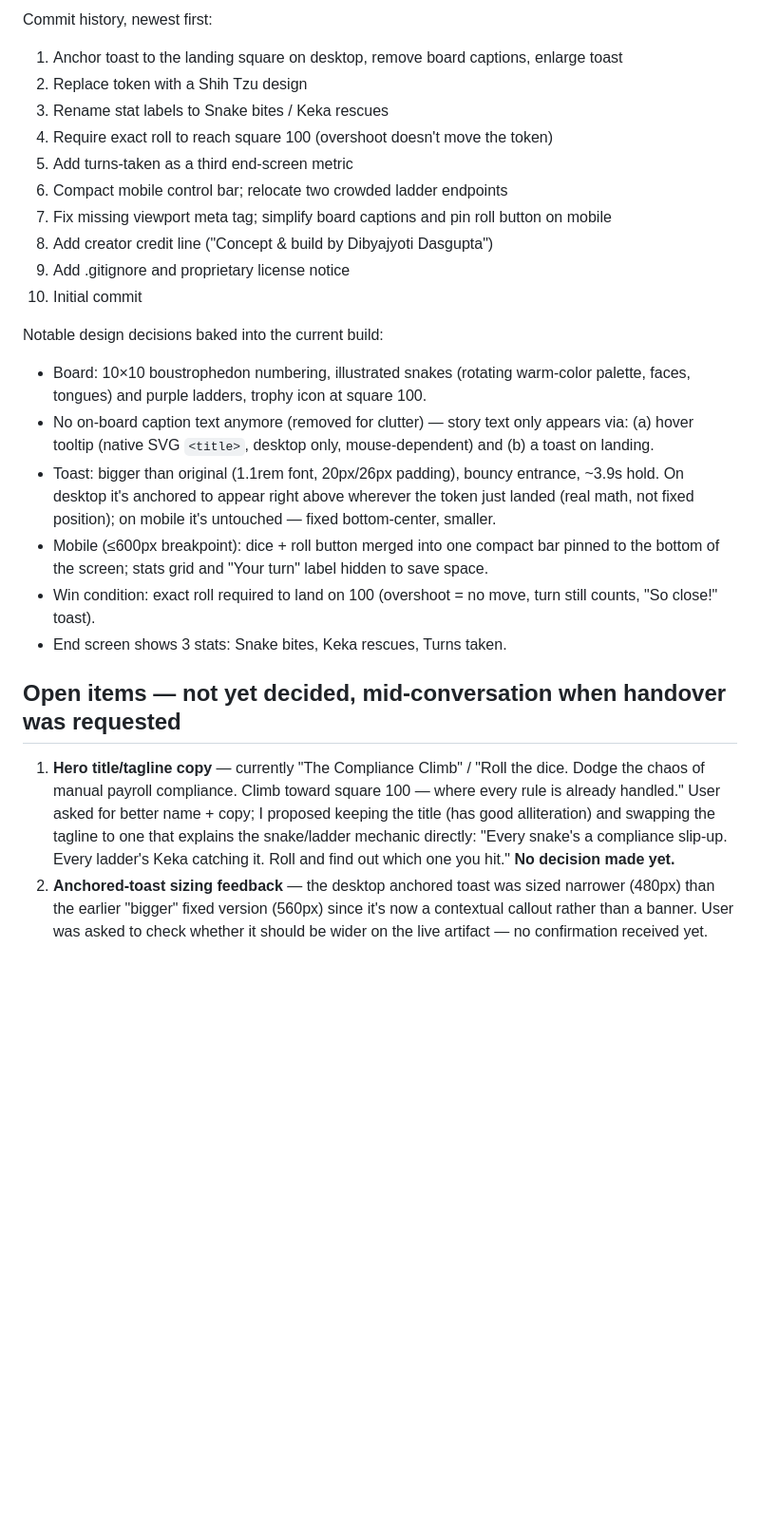
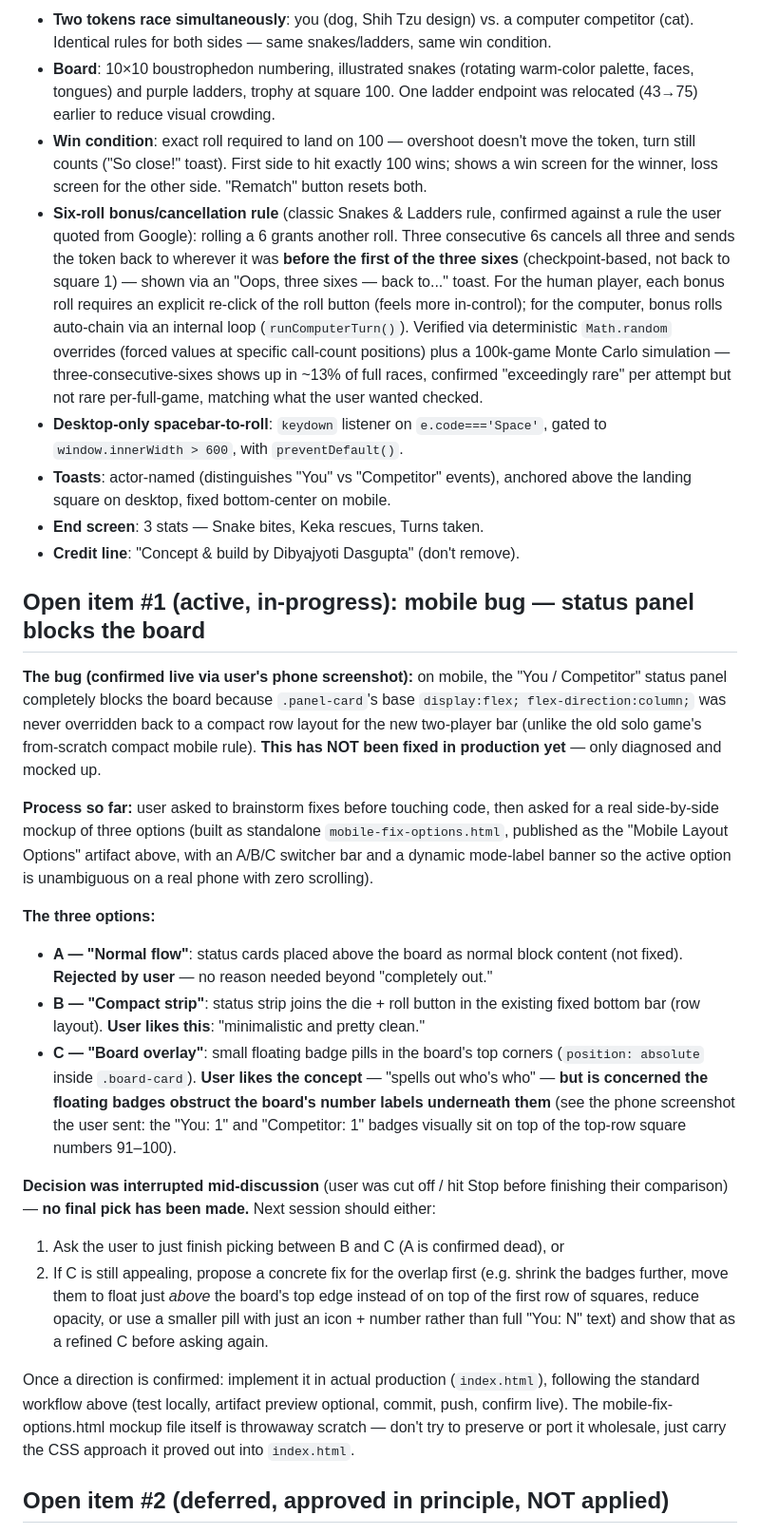
Before and after one commit to DibyajyotiDasgupta/compliance-and-ladder, a Markdown page: HANDOVER.md, the part around one of its changes. Shown at 95% size. GitHub-like rendering; blank space fills up the shorter version.

Commit message:
Update handover: reflect vs-competitor production state, mobile-bug mockup decision (B/C), deferred title/font and music items

```diff
--- a/HANDOVER.md
+++ b/HANDOVER.md
@@ -110,39 +102,65 @@ than repeatedly retrying screenshots).
 
-Commit history, newest first:
-1. Anchor toast to the landing square on desktop, remove board captions, enlarge toast
-2. Replace token with a Shih Tzu design
-3. Rename stat labels to Snake bites / Keka rescues
-4. Require exact roll to reach square 100 (overshoot doesn't move the token)
-5. Add turns-taken as a third end-screen metric
-6. Compact mobile control bar; relocate two crowded ladder endpoints
-7. Fix missing viewport meta tag; simplify board captions and pin roll button on mobile
-8. Add creator credit line ("Concept & build by Dibyajyoti Dasgupta")
-9. Add .gitignore and proprietary license notice
-10. Initial commit
+- **Two tokens race simultaneously**: you (dog, Shih Tzu design) vs. a computer competitor (cat).
+  Identical rules for both sides — same snakes/ladders, same win condition.
+- **Board**: 10×10 boustrophedon numbering, illustrated snakes (rotating warm-color palette,
+  faces, tongues) and purple ladders, trophy at square 100. One ladder endpoint was relocated
+  (43→75) earlier to reduce visual crowding.
+- **Win condition**: exact roll required to land on 100 — overshoot doesn't move the token, turn
+  still counts ("So close!" toast). First side to hit exactly 100 wins; shows a win screen for
+  the winner, loss screen for the other side. "Rematch" button resets both.
+- **Six-roll bonus/cancellation rule** (classic Snakes & Ladders rule, confirmed against a rule
+  the user quoted from Google): rolling a 6 grants another roll. Three consecutive 6s cancels all
+  three and sends the token back to wherever it was **before the first of the three sixes**
+  (checkpoint-based, not back to square 1) — shown via an "Oops, three sixes — back to..." toast.
+  For the human player, each bonus roll requires an explicit re-click of the roll button (feels
+  more in-control); for the computer, bonus rolls auto-chain via an internal loop
+  (`runComputerTurn()`). Verified via deterministic `Math.random` overrides (forced values at
+  specific call-count positions) plus a 100k-game Monte Carlo simulation — three-consecutive-sixes
+  shows up in ~13% of full races, confirmed "exceedingly rare" per attempt but not rare
+  per-full-game, matching what the user wanted checked.
+- **Desktop-only spacebar-to-roll**: `keydown` listener on `e.code==='Space'`, gated to
+  `window.innerWidth > 600`, with `preventDefault()`.
+- **Toasts**: actor-named (distinguishes "You" vs "Competitor" events), anchored above the landing
+  square on desktop, fixed bottom-center on mobile.
+- **End screen**: 3 stats — Snake bites, Keka rescues, Turns taken.
+- **Credit line**: "Concept & build by Dibyajyoti Dasgupta" (don't remove).
 
-Notable design decisions baked into the current build:
-- Board: 10×10 boustrophedon numbering, illustrated snakes (rotating warm-color palette, faces,
-  tongues) and purple ladders, trophy icon at square 100.
-- No on-board caption text anymore (removed for clutter) — story text only appears via: (a) hover
-  tooltip (native SVG `<title>`, desktop only, mouse-dependent) and (b) a toast on landing.
-- Toast: bigger than original (1.1rem font, 20px/26px padding), bouncy entrance, ~3.9s hold. On
-  desktop it's anchored to appear right above wherever the token just landed (real math, not
-  fixed position); on mobile it's untouched — fixed bottom-center, smaller.
-- Mobile (≤600px breakpoint): dice + roll button merged into one compact bar pinned to the
-  bottom of the screen; stats grid and "Your turn" label hidden to save space.
-- Win condition: exact roll required to land on 100 (overshoot = no move, turn still counts,
-  "So close!" toast).
-- End screen shows 3 stats: Snake bites, Keka rescues, Turns taken.
+## Open item #1 (active, in-progress): mobile bug — status panel blocks the board
 
-## Open items — not yet decided, mid-conversation when handover was requested
+**The bug (confirmed live via user's phone screenshot):** on mobile, the "You / Competitor"
+status panel completely blocks the board because `.panel-card`'s base
+`display:flex; flex-direction:column;` was never overridden back to a compact row layout for the
+new two-player bar (unlike the old solo game's from-scratch compact mobile rule). **This has NOT
+been fixed in production yet** — only diagnosed and mocked up.
 
-1. **Hero title/tagline copy** — currently "The Compliance Climb" / "Roll the dice. Dodge the
-   chaos of manual payroll compliance. Climb toward square 100 — where every rule is already
-   handled." User asked for better name + copy; I proposed keeping the title (has good
-   alliteration) and swapping the tagline to one that explains the snake/ladder mechanic
-   directly: "Every snake's a compliance slip-up. Every ladder's Keka catching it. Roll and find
-   out which one you hit." **No decision made yet.**
-2. **Anchored-toast sizing feedback** — the desktop anchored toast was sized narrower (480px)
-   than the earlier "bigger" fixed version (560px) since it's now a contextual callout rather
-   than a banner. User was asked to check whether it should be wider on the live artifact — no
-   confirmation received yet.
+**Process so far:** user asked to brainstorm fixes before touching code, then asked for a real
+side-by-side mockup of three options (built as standalone `mobile-fix-options.html`, published as
+the "Mobile Layout Options" artifact above, with an A/B/C switcher bar and a dynamic mode-label
+banner so the active option is unambiguous on a real phone with zero scrolling).
+
+**The three options:**
+- **A — "Normal flow"**: status cards placed above the board as normal block content (not fixed).
+  **Rejected by user** — no reason needed beyond "completely out."
+- **B — "Compact strip"**: status strip joins the die + roll button in the existing fixed bottom
+  bar (row layout). **User likes this**: "minimalistic and pretty clean."
+- **C — "Board overlay"**: small floating badge pills in the board's top corners (`position:
+  absolute` inside `.board-card`). **User likes the concept** — "spells out who's who" — **but is
+  concerned the floating badges obstruct the board's number labels underneath them** (see the
+  phone screenshot the user sent: the "You: 1" and "Competitor: 1" badges visually sit on top of
+  the top-row square numbers 91–100).
+
+**Decision was interrupted mid-discussion** (user was cut off / hit Stop before finishing their
+comparison) — **no final pick has been made.** Next session should either:
+1. Ask the user to just finish picking between B and C (A is confirmed dead), or
+2. If C is still appealing, propose a concrete fix for the overlap first (e.g. shrink the badges
+   further, move them to float just *above* the board's top edge instead of on top of the first
+   row of squares, reduce opacity, or use a smaller pill with just an icon + number rather than
+   full "You: N" text) and show that as a refined C before asking again.
+
+Once a direction is confirmed: implement it in actual production (`index.html`), following the
+standard workflow above (test locally, artifact preview optional, commit, push, confirm live).
+The mobile-fix-options.html mockup file itself is throwaway scratch — don't try to preserve or
+port it wholesale, just carry the CSS approach it proved out into `index.html`.
+
+## Open item #2 (deferred, approved in principle, NOT applied)
+
```
Also changed, not shown: other parts of HANDOVER.md (+77 -73 lines).
